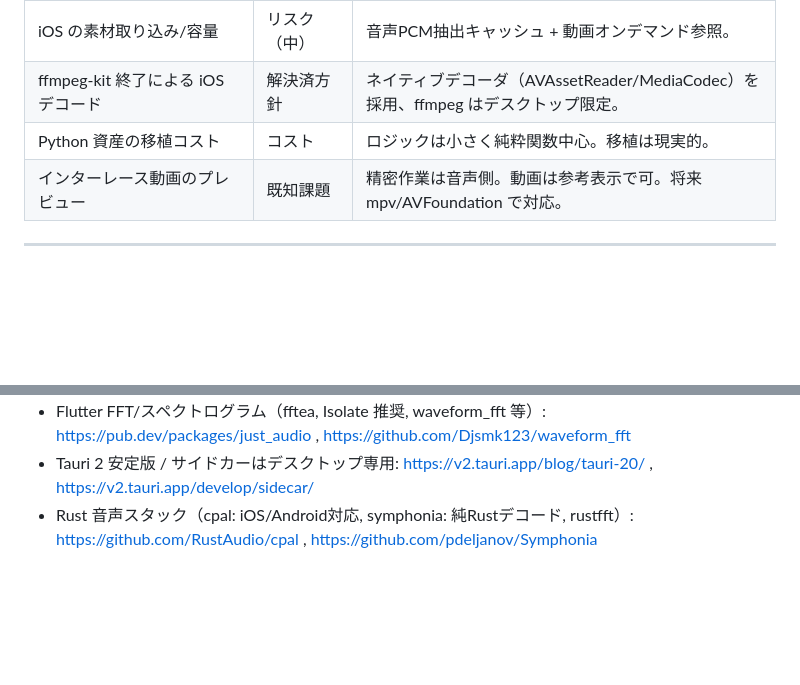
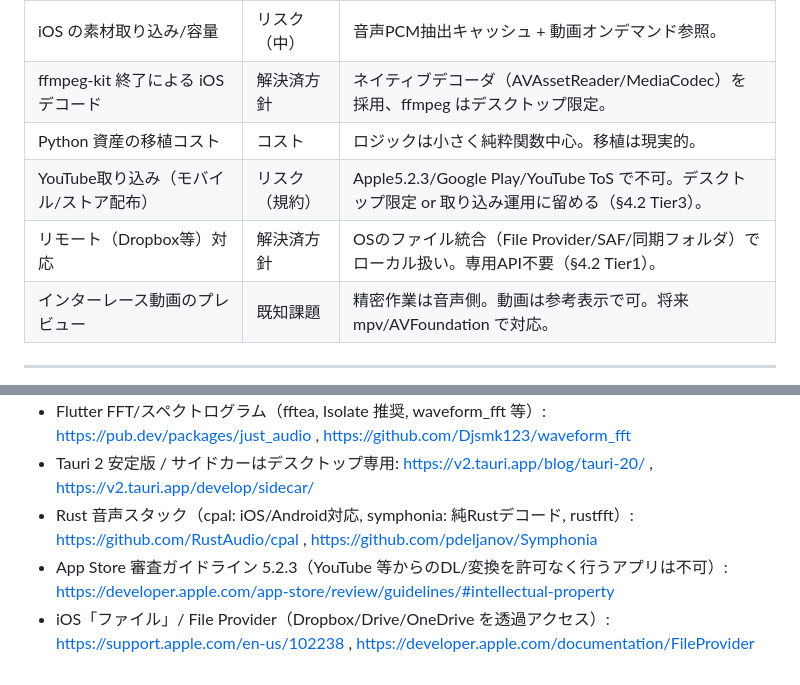
Before and after one commit to mashi727/chaptr, a Markdown page: docs/design/multiplatform-redesign.md, 2 parts joined by grey strips. GitHub-like rendering; blank space fills up the shorter version.

```diff
--- a/docs/design/multiplatform-redesign.md
+++ b/docs/design/multiplatform-redesign.md
@@ -380,6 +429,8 @@ ms 精度の打点は音声タイムライン（波形/スペクトログラム
 | iOS の素材取り込み/容量 | リスク（中） | 音声PCM抽出キャッシュ + 動画オンデマンド参照。 |
 | ffmpeg-kit 終了による iOS デコード | 解決済方針 | ネイティブデコーダ（AVAssetReader/MediaCodec）を採用、ffmpeg はデスクトップ限定。 |
 | Python 資産の移植コスト | コスト | ロジックは小さく純粋関数中心。移植は現実的。 |
+| YouTube取り込み（モバイル/ストア配布） | リスク（規約） | Apple5.2.3/Google Play/YouTube ToS で不可。デスクトップ限定 or 取り込み運用に留める（§4.2 Tier3）。 |
+| リモート（Dropbox等）対応 | 解決済方針 | OSのファイル統合（File Provider/SAF/同期フォルダ）でローカル扱い。専用API不要（§4.2 Tier1）。 |
 | インターレース動画のプレビュー | 既知課題 | 精密作業は音声側。動画は参考表示で可。将来 mpv/AVFoundation で対応。 |
 
 ---
@@ -408,5 +459,7 @@ ms 精度の打点は音声タイムライン（波形/スペクトログラム
   https://v2.tauri.app/blog/tauri-20/ , https://v2.tauri.app/develop/sidecar/
 - Rust 音声スタック（cpal: iOS/Android対応, symphonia: 純Rustデコード, rustfft）:
   https://github.com/RustAudio/cpal , https://github.com/pdeljanov/Symphonia
-</content>
-</invoke>
+- App Store 審査ガイドライン 5.2.3（YouTube 等からのDL/変換を許可なく行うアプリは不可）:
+  https://developer.apple.com/app-store/review/guidelines/#intellectual-property
+- iOS「ファイル」/ File Provider（Dropbox/Drive/OneDrive を透過アクセス）:
+  https://support.apple.com/en-us/102238 , https://developer.apple.com/documentation/FileProvider
```
Also changed, not shown: other parts of docs/design/multiplatform-redesign.md (+49 -0 lines).
